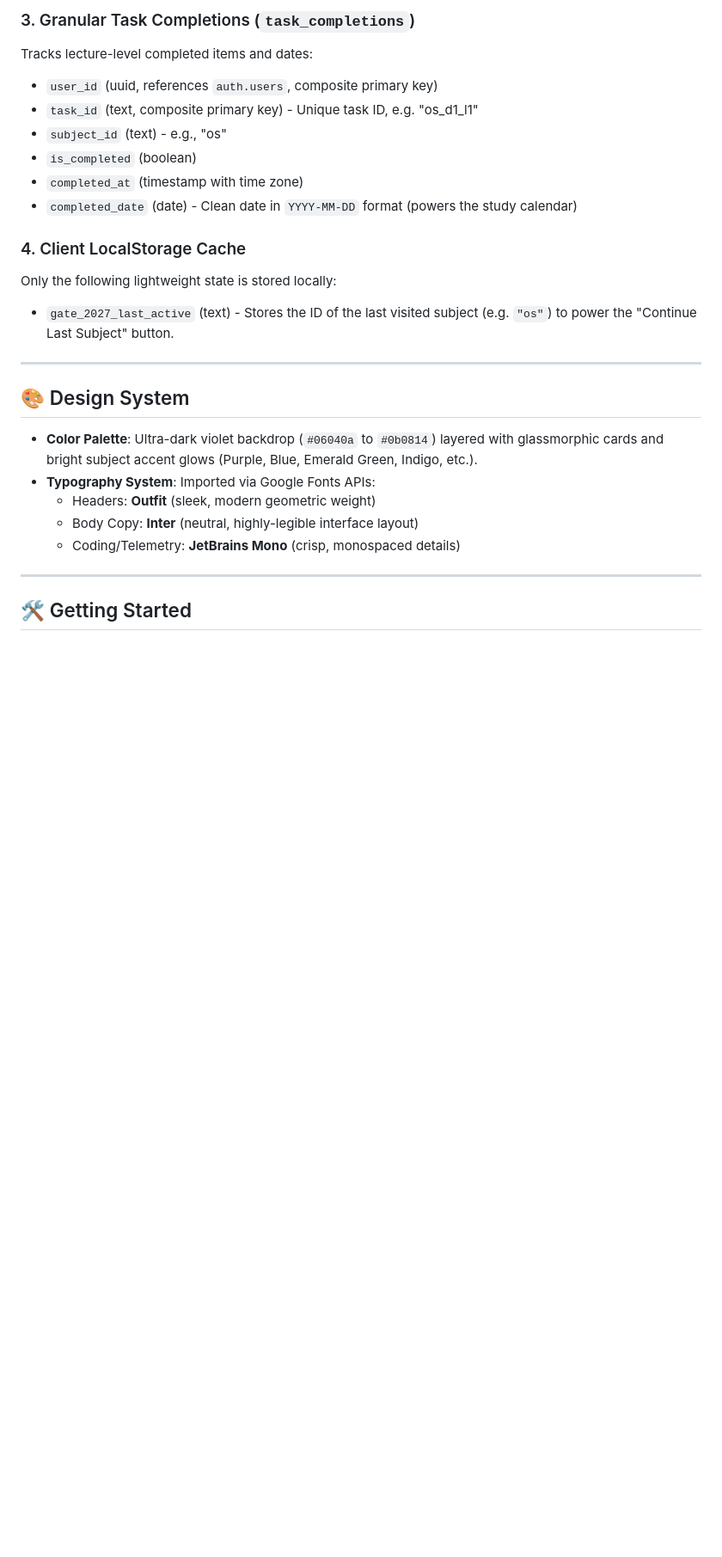
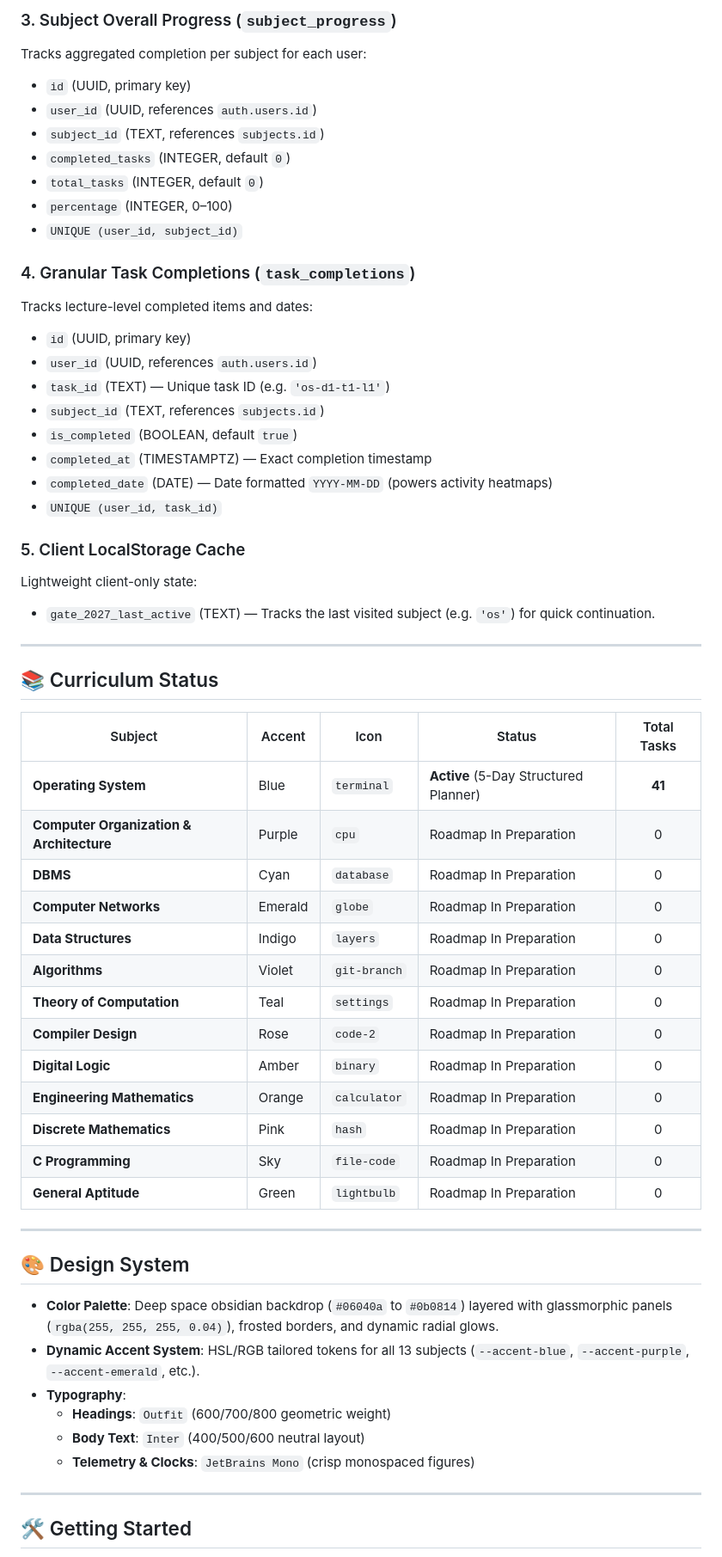
Before and after one commit to Hit-Damani/GATE, a Markdown page: README.md, the part around one of its changes. Shown at 86% size. Drawn GitHub-style; blank space fills up the shorter version.

```diff
--- a/README.md
+++ b/README.md
@@ -115,26 +152,59 @@ Tracks the aggregated task completeness for each subject per user:
 
-### 3. Granular Task Completions (`task_completions`)
+### 3. Subject Overall Progress (`subject_progress`)
+Tracks aggregated completion per subject for each user:
+- `id` (UUID, primary key)
+- `user_id` (UUID, references `auth.users.id`)
+- `subject_id` (TEXT, references `subjects.id`)
+- `completed_tasks` (INTEGER, default `0`)
+- `total_tasks` (INTEGER, default `0`)
+- `percentage` (INTEGER, 0–100)
+- `UNIQUE (user_id, subject_id)`
+
+### 4. Granular Task Completions (`task_completions`)
 Tracks lecture-level completed items and dates:
-- `user_id` (uuid, references `auth.users`, composite primary key)
-- `task_id` (text, composite primary key) - Unique task ID, e.g. "os_d1_l1"
-- `subject_id` (text) - e.g., "os"
-- `is_completed` (boolean)
-- `completed_at` (timestamp with time zone)
-- `completed_date` (date) - Clean date in `YYYY-MM-DD` format (powers the study calendar)
+- `id` (UUID, primary key)
+- `user_id` (UUID, references `auth.users.id`)
+- `task_id` (TEXT) — Unique task ID (e.g. `'os-d1-t1-l1'`)
+- `subject_id` (TEXT, references `subjects.id`)
+- `is_completed` (BOOLEAN, default `true`)
+- `completed_at` (TIMESTAMPTZ) — Exact completion timestamp
+- `completed_date` (DATE) — Date formatted `YYYY-MM-DD` (powers activity heatmaps)
+- `UNIQUE (user_id, task_id)`
 
-### 4. Client LocalStorage Cache
-Only the following lightweight state is stored locally:
-- `gate_2027_last_active` (text) - Stores the ID of the last visited subject (e.g. `"os"`) to power the "Continue Last Subject" button.
+### 5. Client LocalStorage Cache
+Lightweight client-only state:
+- `gate_2027_last_active` (TEXT) — Tracks the last visited subject (e.g. `'os'`) for quick continuation.
+
+---
+
+## 📚 Curriculum Status
+
+| Subject | Accent | Icon | Status | Total Tasks |
+|---|---|---|---|:---:|
+| **Operating System** | Blue | `terminal` | **Active** (5-Day Structured Planner) | **41** |
+| **Computer Organization & Architecture** | Purple | `cpu` | Roadmap In Preparation | 0 |
+| **DBMS** | Cyan | `database` | Roadmap In Preparation | 0 |
+| **Computer Networks** | Emerald | `globe` | Roadmap In Preparation | 0 |
+| **Data Structures** | Indigo | `layers` | Roadmap In Preparation | 0 |
+| **Algorithms** | Violet | `git-branch` | Roadmap In Preparation | 0 |
+| **Theory of Computation** | Teal | `settings` | Roadmap In Preparation | 0 |
+| **Compiler Design** | Rose | `code-2` | Roadmap In Preparation | 0 |
+| **Digital Logic** | Amber | `binary` | Roadmap In Preparation | 0 |
+| **Engineering Mathematics** | Orange | `calculator` | Roadmap In Preparation | 0 |
+| **Discrete Mathematics** | Pink | `hash` | Roadmap In Preparation | 0 |
+| **C Programming** | Sky | `file-code` | Roadmap In Preparation | 0 |
+| **General Aptitude** | Green | `lightbulb` | Roadmap In Preparation | 0 |
 
 ---
 
 ## 🎨 Design System
 
-- **Color Palette**: Ultra-dark violet backdrop (`#06040a` to `#0b0814`) layered with glassmorphic cards and bright subject accent glows (Purple, Blue, Emerald Green, Indigo, etc.).
-- **Typography System**: Imported via Google Fonts APIs:
-  - Headers: **Outfit** (sleek, modern geometric weight)
-  - Body Copy: **Inter** (neutral, highly-legible interface layout)
-  - Coding/Telemetry: **JetBrains Mono** (crisp, monospaced details)
+- **Color Palette**: Deep space obsidian backdrop (`#06040a` to `#0b0814`) layered with glassmorphic panels (`rgba(255, 255, 255, 0.04)`), frosted borders, and dynamic radial glows.
+- **Dynamic Accent System**: HSL/RGB tailored tokens for all 13 subjects (`--accent-blue`, `--accent-purple`, `--accent-emerald`, etc.).
+- **Typography**:
+  - **Headings**: `Outfit` (600/700/800 geometric weight)
+  - **Body Text**: `Inter` (400/500/600 neutral layout)
+  - **Telemetry & Clocks**: `JetBrains Mono` (crisp monospaced figures)
 
 ---
 
```
Also changed, not shown: other parts of README.md (+114 -60 lines).
